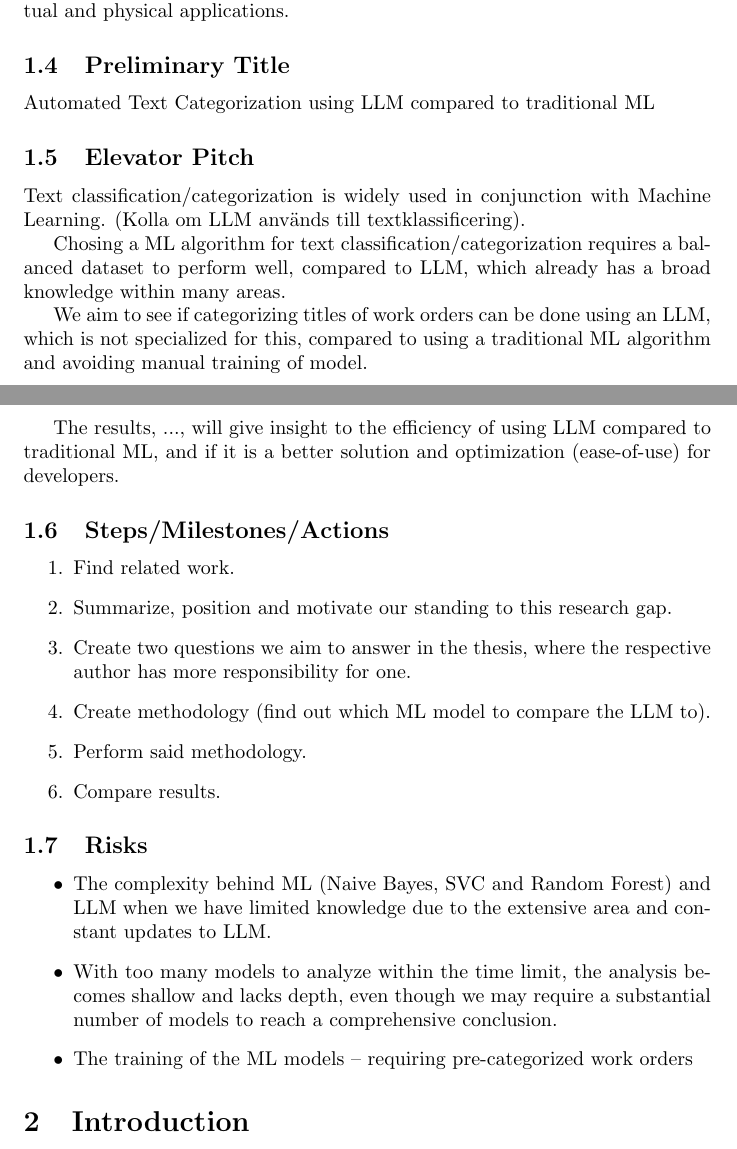
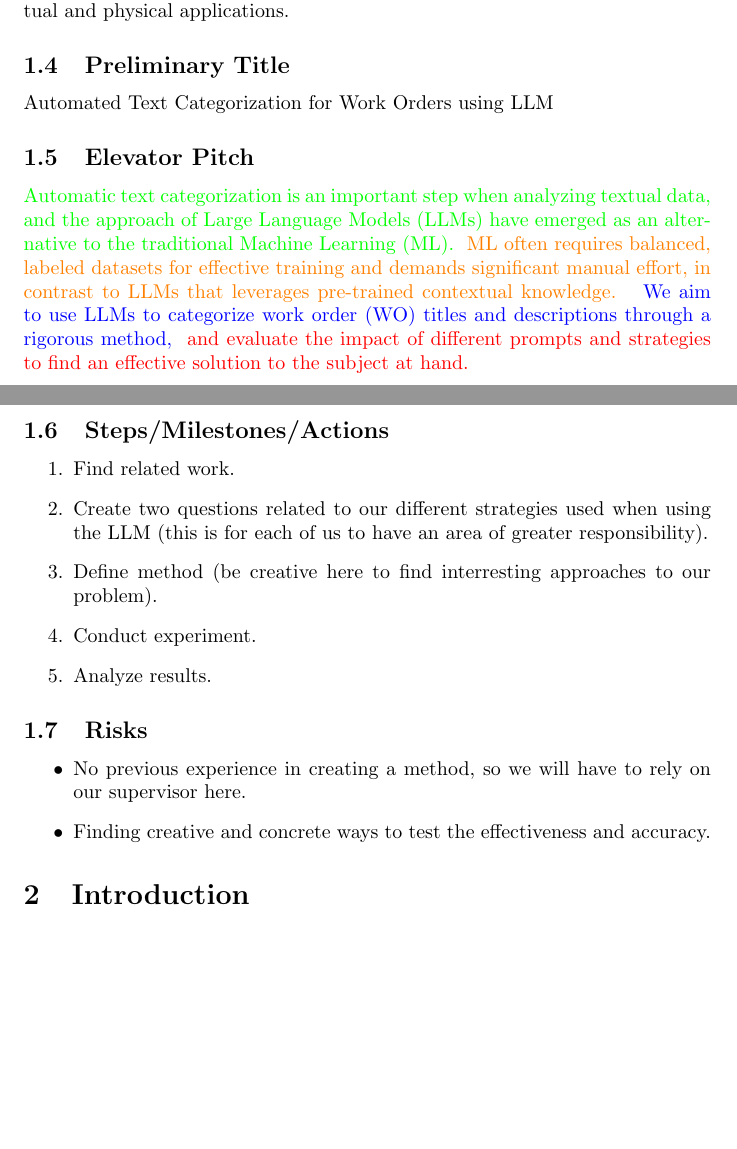
Before and after one commit to samme90s/thesis, a LaTeX document (src/spp.tex): two parts of pages 1 and 2 of 2, joined at a grey line, cut so that both start at the same text, the shorter picture padded with empty space. Compiled offline with pdfLaTeX.

Commit message:
update: document to cohere to new research area

```diff
--- a/src/spp.tex
+++ b/src/spp.tex
@@ -33,111 +33,48 @@ Continuous discussion using virtual and physical applications.
 
 \subsection{Preliminary Title}
 
-% Work Order Categorization using Text Classification Machine Learning compared to LLM
-
-Automated Text Categorization using LLM compared to traditional ML
+Automated Text Categorization for Work Orders using LLM
 
 \subsection{Elevator Pitch}
 
-% \subsubsection{Hampus}
-
-% Pitch by Hampus:
-
-% Background:
-% Text classification is a key task to perform by using traditional Machine Learning (ML) algorithms,
-% but it typically requires labeled data and model training for it to work. However, the using
-% of Large Language Models (LLMs) may be a more efficient solution.
-
-% Challenge:
-% The challenge with traditional ML algorithms is that the algorithm needs a balanced dataset to
-% perform well. This in comparison to LLMs, which already has knowledge within broad areas.
-
-% Action:
-% Our goal with this paper is to see if categorizing titles for work orders can be done by
-% using LLMs and if it can be a more efficient way instead of using traditional ML algorithms.
-
-% Evaluation:
-% The results will contain information about the data we worked with...
-
-% \subsubsection{Samuel}
-
-% Idé:
-
-% Automatiserad text kategorisering med hjälp av llm eller ml.
-
-% Om det redan finns text kategorisering i samband med LLM (vilket det borde finnas).
-% Bör vi kika på vilka ML modeller dem jämför med så kanske vi kan göra något liknande fast jämföra
-% resultatet med en annan opensource model istället för GPT.o4.
-
-% Pitch 2:
-
-% Background:
-% Automated text categorization using Machine Learning (ML) is a standard today, but with the new
-% Large Language Models (LLM) it may become more beneficial. - vague (det är det vi redan bör undersöka)
-
-% Challenge:
-% The problem is that ML often needs balanced datasets to be trained efficiently and perform well,
-% in contrast to LLM that often already has a broader knowledge within and outside the subject at hand,
-% thus requiring no manual training. - styrka
-
-% Action:
-% We aim to provide insight in wether or not a ML model is required, when it requires more manual
-% intervention compared to the LLM.
-
-
-% Pitch 1:
-
-% Background:
-% Machine Learning (ML) including Large Language Models (LLM) is an active topic regarding text
-% categorization. It is a valuable asset removing the need for most manual labor within the area.
-
-% Challenge:
-% The problem is that ML often needs balanced datasets to be trained efficiently and perform well,
-% in contrast to LLM such as the GPT models that often already has a broader knowledge within and
-% outside the subject at hand.
-
-% Action:
-% We therefore, intend to study one model from each respective area and compare their results,
-% to gain insight in the subject if it is worth using LLM instead of ML.
-% - (remove) Furthermore, see if we can combine both techniques to provide a better accuracy.
-
-% Evaluation:
-% The evaluation will contain these types of data... bla bla bla.
-
-Text classification/categorization is widely used in conjunction with Machine Learning.
-(Kolla om LLM används till textklassificering).
-
-Chosing a ML algorithm for text classification/categorization requires a balanced dataset to
-perform well, compared to LLM, which already has a broad knowledge within many areas.
-
-We aim to see if categorizing titles of work orders can be done using an LLM, which is not
-specialized for this, compared to using a traditional ML algorithm and avoiding manual training
-of model.
-
-The results, ..., will give insight to the efficiency of using LLM compared to traditional ML,
-and if it is a better solution and optimization (ease-of-use) for developers.
+\textcolor{green}{
+      Automatic text categorization is an important step when analyzing textual data,
+      and the approach of Large Language Models (LLMs) have emerged as an alternative
+      to the traditional Machine Learning (ML).
+}
+\textcolor{orange}{
+      ML often requires balanced, labeled datasets for effective training
+      and demands significant manual effort, in contrast to LLMs that
+      leverages pre-trained contextual knowledge.
+}
+\textcolor{blue}{
+      We aim to use LLMs to categorize work order (WO) titles and descriptions
+      through a rigorous method,
+}
+\textcolor{red}{
+      and evaluate the impact of different prompts and strategies to find
+      an effective solution to the subject at hand.
+}
 
 \subsection{Steps/Milestones/Actions}
 
 \begin{enumerate}
       \item Find related work.
-      \item Summarize, position and motivate our standing to this research gap.
-      \item Create two questions we aim to answer in the thesis,
-            where the respective author has more responsibility for one.
-      \item Create methodology (find out which ML model to compare the LLM to).
-      \item Perform said methodology.
-      \item Compare results.
+      \item Create two questions related to our different strategies used
+            when using the LLM (this is for each of us to have an area of
+            greater responsibility).
+      \item Define method (be creative here to find interresting approaches
+            to our problem).
+      \item Conduct experiment.
+      \item Analyze results.
 \end{enumerate}
 
 \subsection{Risks}
 
 \begin{itemize}
-      \item The complexity behind ML (Naive Bayes, SVC and Random Forest) and LLM when
-            we have limited knowledge due to the extensive area and constant updates to LLM.
-      \item With too many models to analyze within the time limit, the analysis becomes
-            shallow and lacks depth, even though we may require a substantial number of models
-            to reach a comprehensive conclusion.
-      \item The training of the ML models -- requiring pre-categorized work orders
+      \item No previous experience in creating a method, so we will have to rely on our
+            supervisor here.
+      \item Finding creative and concrete ways to test the effectiveness and accuracy.
 \end{itemize}
 
 \section{Introduction}
```
